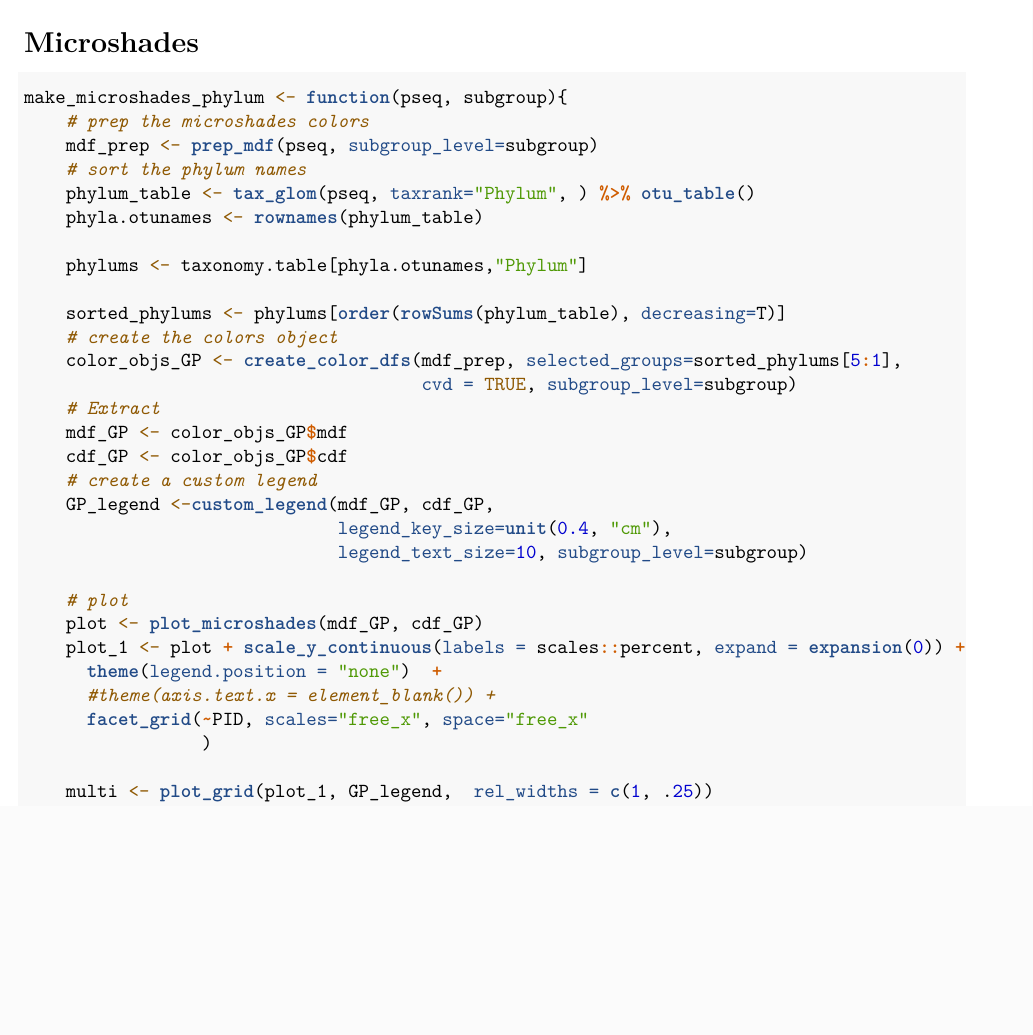
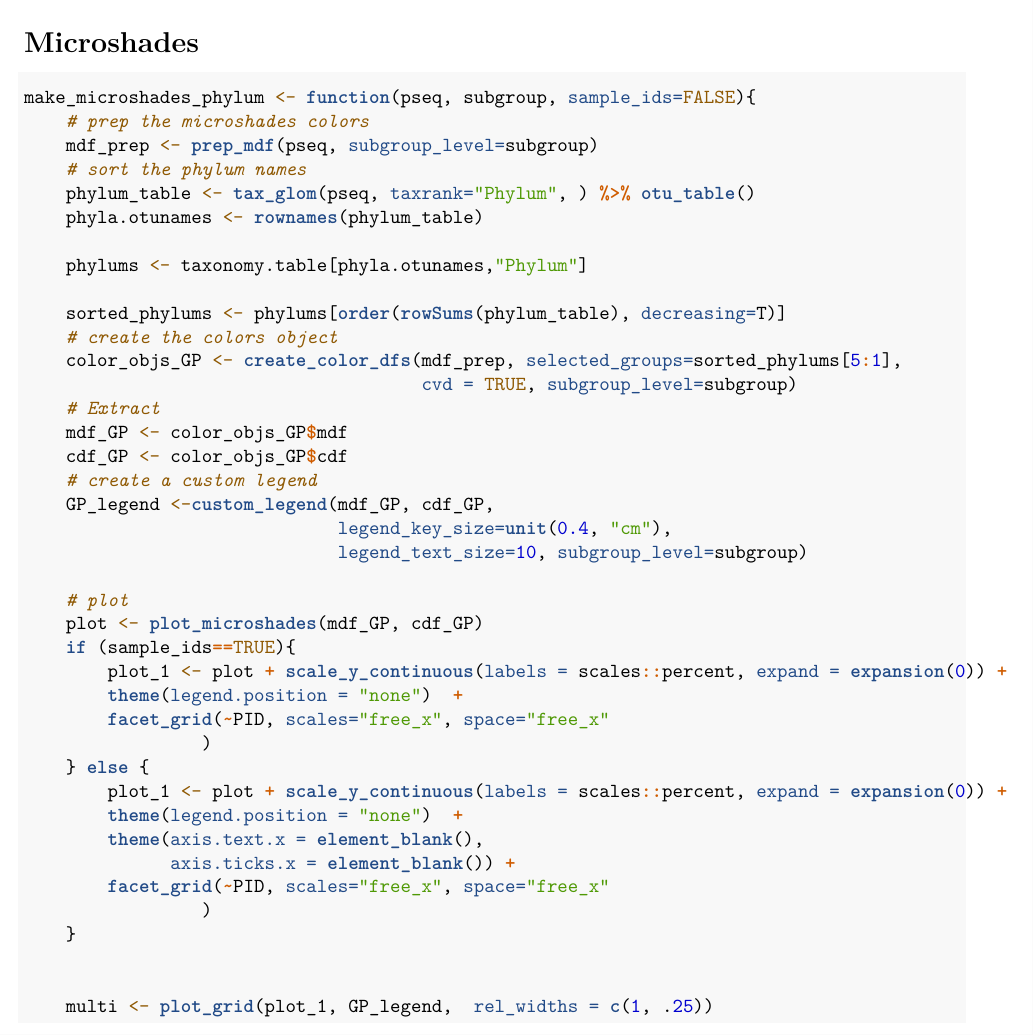
Before and after one commit to sterrettJD/GT-micro-metabo, an R Markdown document (analysis/Taxa-bar.Rmd): part of page 2 of 7, cut so that both start at the same text, the shorter picture padded with empty space. Rendered offline with R 4.5, knitr and Pandoc, then LaTeX, with nearby package versions; some code elsewhere in the file could not run offline.

Commit message:
make taxa barplot cleaner

````diff
--- a/analysis/Taxa-bar.Rmd
+++ b/analysis/Taxa-bar.Rmd
@@ -47,7 +47,7 @@ taxonomy.table <- pseq %>% tax_table() %>% as.data.frame()
 
 # Microshades {.tabset}
 ```{r}
-make_microshades_phylum <- function(pseq, subgroup){
+make_microshades_phylum <- function(pseq, subgroup, sample_ids=FALSE){
     # prep the microshades colors
     mdf_prep <- prep_mdf(pseq, subgroup_level=subgroup)
     # sort the phylum names
@@ -70,11 +70,20 @@ make_microshades_phylum <- function(pseq, subgroup){
 
     # plot
     plot <- plot_microshades(mdf_GP, cdf_GP)
-    plot_1 <- plot + scale_y_continuous(labels = scales::percent, expand = expansion(0)) +
-      theme(legend.position = "none")  +
-      #theme(axis.text.x = element_blank()) +
-      facet_grid(~PID, scales="free_x", space="free_x"
+    if (sample_ids==TRUE){
+        plot_1 <- plot + scale_y_continuous(labels = scales::percent, expand = expansion(0)) +
+        theme(legend.position = "none")  +
+        facet_grid(~PID, scales="free_x", space="free_x"
                  )
+    } else {
+        plot_1 <- plot + scale_y_continuous(labels = scales::percent, expand = expansion(0)) +
+        theme(legend.position = "none")  +
+        theme(axis.text.x = element_blank(),
+              axis.ticks.x = element_blank()) +
+        facet_grid(~PID, scales="free_x", space="free_x"
+                 )
+    }
+
 
     multi <- plot_grid(plot_1, GP_legend,  rel_widths = c(1, .25))
     multi
````
